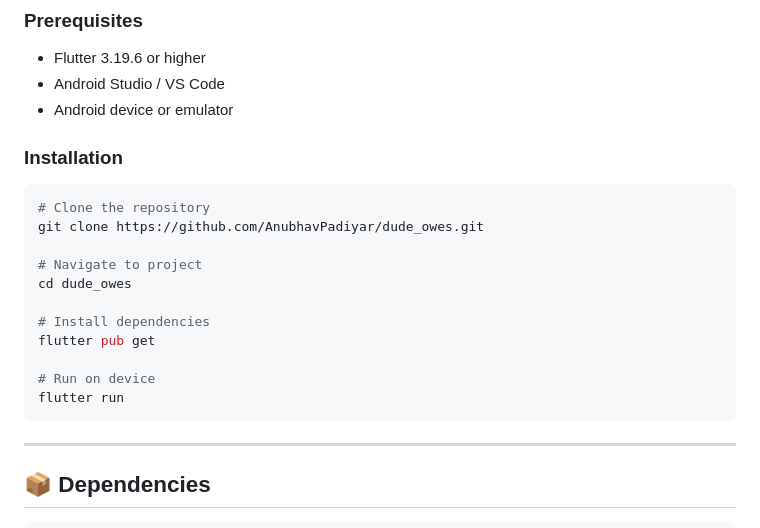
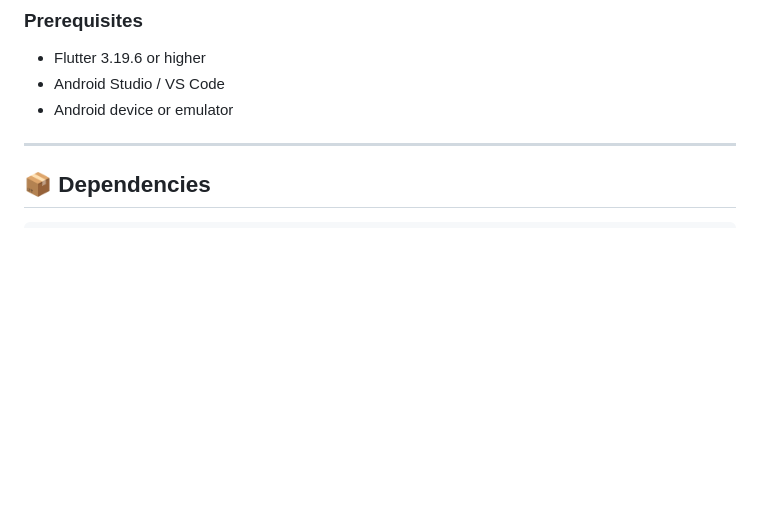
Before and after one commit to AnubhavPadiyar/dude_owes, a Markdown page: README.md, the part around the change. Rendered like a GitHub page; blank space fills up the shorter version.

Commit message:
Remove installation section from README
Removed installation instructions from README.

````diff
--- a/README.md
+++ b/README.md
@@ -74,22 +74,6 @@ lib/
 - Android Studio / VS Code
 - Android device or emulator
 
-### Installation
-
-```bash
-# Clone the repository
-git clone https://github.com/AnubhavPadiyar/dude_owes.git
-
-# Navigate to project
-cd dude_owes
-
-# Install dependencies
-flutter pub get
-
-# Run on device
-flutter run
-```
-
 ---
 
 ## 📦 Dependencies
````
